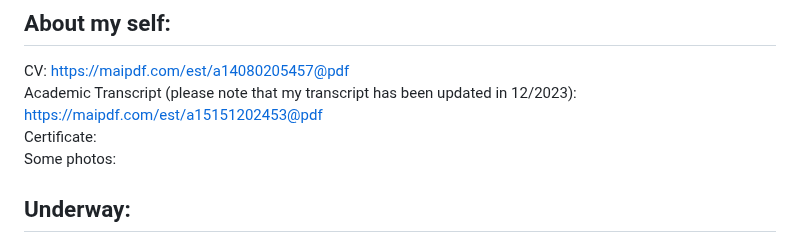
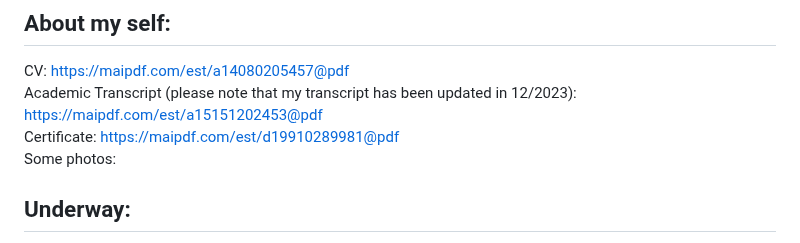
Before and after one commit to bimzty/bimzty.github.io, a Markdown page: README.md, the part around one of its changes. Rendered like a GitHub page.

```diff
--- a/README.md
+++ b/README.md
@@ -2,7 +2,7 @@ This webpage stores the projects that I have done during my undergraduate
 ## About my self:
 CV: https://maipdf.com/est/a14080205457@pdf <br>
 Academic Transcript (please note that my transcript has been updated in 12/2023): https://maipdf.com/est/a15151202453@pdf <br>
-Certificate: <br>
+Certificate: https://maipdf.com/est/d19910289981@pdf <br>
 Some photos:
 
 ## Underway:
```
Also changed, not shown: other parts of README.md (+3 -3 lines).
